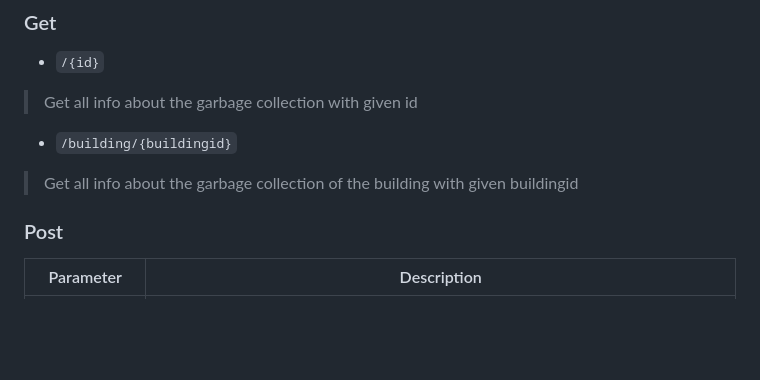
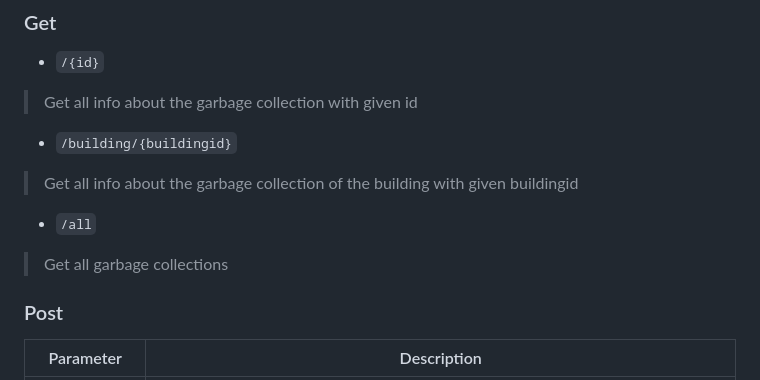
Before and after one commit to SELab-2/Dr-Trottoir-4, a Markdown page: readme/api-endpoints.md, the part around the change. GitHub-like rendering; blank space fills up the shorter version.

Commit message:
Added all route to garbage collection in endpoints documentation (#29)

```diff
--- a/readme/api-endpoints.md
+++ b/readme/api-endpoints.md
@@ -244,6 +244,10 @@ Maybe rename it to e.g. resident_building_info?
 
 > Get all info about the garbage collection of the building with given buildingid
 
+* `/all`
+
+> Get all garbage collections
+
 ### Post
 
 | Parameter    | Description                                                                |
```
